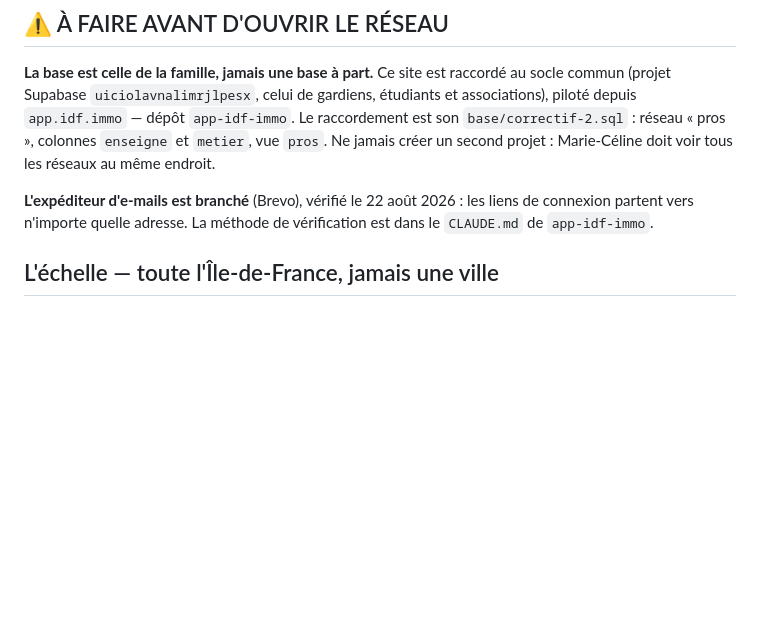
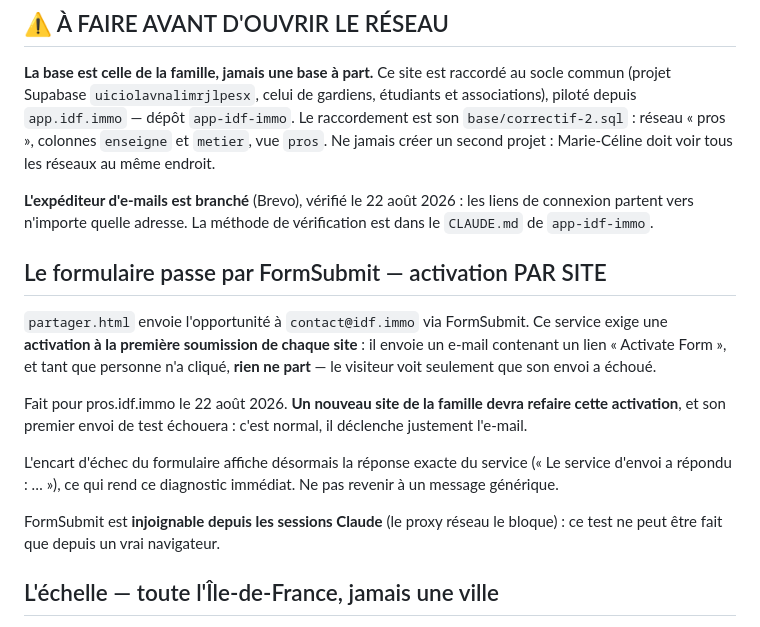
Before and after one commit to mariecelineetave-source/pros-idf-immo, a Markdown page: CLAUDE.md, the part around the change. GitHub-like rendering; blank space fills up the shorter version.

Commit message:
FormSubmit : le formulaire de pros.idf.immo est activé
Le premier envoi a déclenché le courriel « Activate Form » de FormSubmit, et
le lien a été suivi : « Form at: https://pros.idf.immo/ ».

Consigné dans CLAUDE.md, parce que le piège se reproduira : l'activation est
demandée à la première soumission de CHAQUE site, et tant que personne ne
clique, rien ne part sans que le visiteur en connaisse la raison.

Co-Authored-By: Claude <noreply@anthropic.com>
Claude-Session: https://claude.ai/code/session_01TJRgKBMjMvm8sPy4KhK7ag

```diff
--- a/CLAUDE.md
+++ b/CLAUDE.md
@@ -44,6 +44,24 @@ second projet : Marie-Céline doit voir tous les réseaux au même endroit.
 **L'expéditeur d'e-mails est branché** (Brevo), vérifié le 22 août 2026 : les
 liens de connexion partent vers n'importe quelle adresse. La méthode de
 vérification est dans le `CLAUDE.md` de `app-idf-immo`.
+
+## Le formulaire passe par FormSubmit — activation PAR SITE
+
+`partager.html` envoie l'opportunité à `contact@idf.immo` via FormSubmit. Ce
+service exige une **activation à la première soumission de chaque site** : il
+envoie un e-mail contenant un lien « Activate Form », et tant que personne n'a
+cliqué, **rien ne part** — le visiteur voit seulement que son envoi a échoué.
+
+Fait pour pros.idf.immo le 22 août 2026. **Un nouveau site de la famille devra
+refaire cette activation**, et son premier envoi de test échouera : c'est
+normal, il déclenche justement l'e-mail.
+
+L'encart d'échec du formulaire affiche désormais la réponse exacte du service
+(« Le service d'envoi a répondu : … »), ce qui rend ce diagnostic immédiat.
+Ne pas revenir à un message générique.
+
+FormSubmit est **injoignable depuis les sessions Claude** (le proxy réseau le
+bloque) : ce test ne peut être fait que depuis un vrai navigateur.
 
 ## L'échelle — toute l'Île-de-France, jamais une ville
 
```
Also changed, not shown: README.md (+3 -3 lines).
